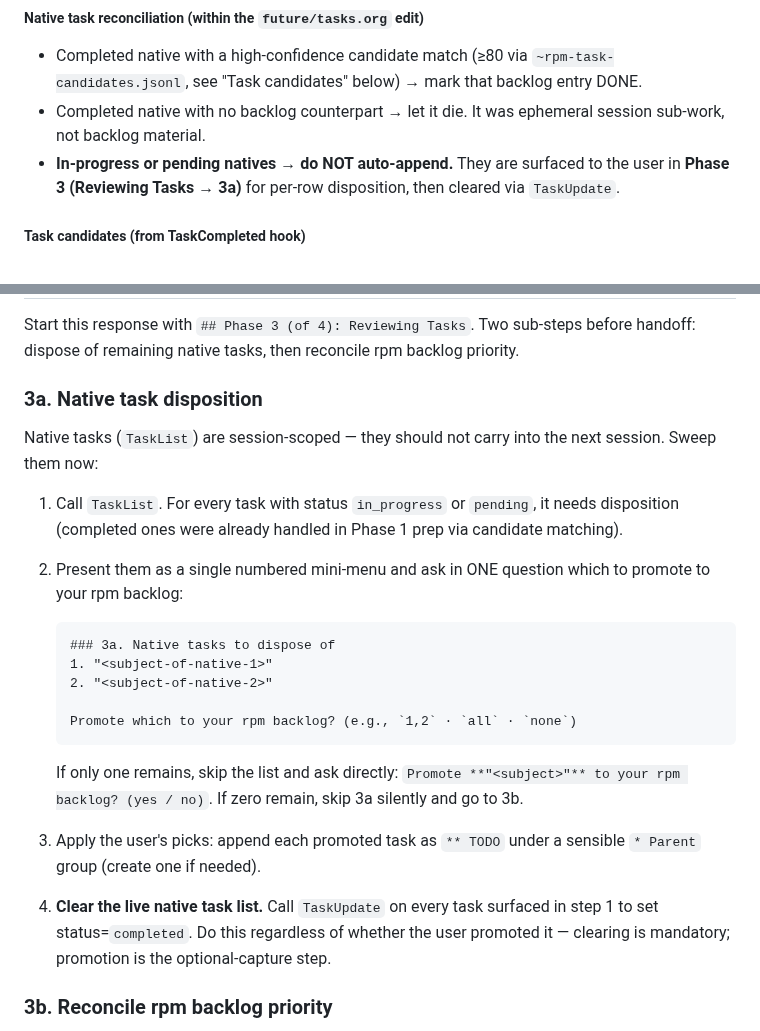
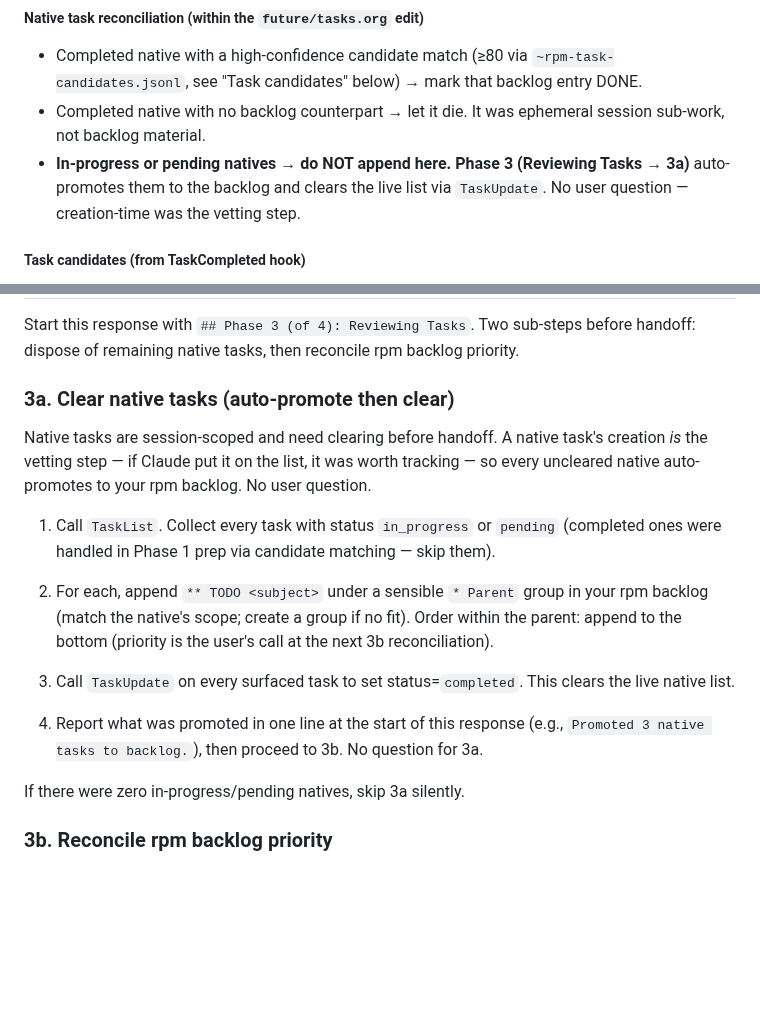
Before and after one commit to dppdppd/rpm, a Markdown page: skills/session-end/SKILL.md, 2 parts joined by grey strips. Drawn GitHub-style; blank space fills up the shorter version.

Commit message:
rpm: Phase 3a — auto-promote uncleared native tasks (no ask)
A native task's creation is itself the vetting step — Claude created
it because it was worth tracking — so session-end shouldn't re-ask.
3a now auto-promotes every in_progress/pending native to the backlog
(appended to the bottom of a sensible parent group), then
TaskUpdate-clears all of them. One-line report at the start of the
response, no question.

Co-Authored-By: Claude Opus 4.6 (1M context) <noreply@anthropic.com>

````diff
--- a/skills/session-end/SKILL.md
+++ b/skills/session-end/SKILL.md
@@ -164,9 +164,10 @@ updates section.
   that backlog entry DONE.
 - Completed native with no backlog counterpart → let it die. It was
   ephemeral session sub-work, not backlog material.
-- **In-progress or pending natives → do NOT auto-append.** They are
-  surfaced to the user in **Phase 3 (Reviewing Tasks → 3a)** for
-  per-row disposition, then cleared via `TaskUpdate`.
+- **In-progress or pending natives → do NOT append here.**
+  **Phase 3 (Reviewing Tasks → 3a)** auto-promotes them to the
+  backlog and clears the live list via `TaskUpdate`. No user
+  question — creation-time was the vetting step.
 
 ##### Task candidates (from TaskCompleted hook)
 
@@ -320,37 +321,30 @@ Start this response with `## Phase 3 (of 4): Reviewing Tasks`. Two
 sub-steps before handoff: dispose of remaining native tasks, then
 reconcile rpm backlog priority.
 
-### 3a. Native task disposition
+### 3a. Clear native tasks (auto-promote then clear)
 
-Native tasks (`TaskList`) are session-scoped — they should not carry
-into the next session. Sweep them now:
+Native tasks are session-scoped and need clearing before handoff.
+A native task's creation *is* the vetting step — if Claude put it
+on the list, it was worth tracking — so every uncleared native
+auto-promotes to your rpm backlog. No user question.
 
-1. Call `TaskList`. For every task with status `in_progress` or
-   `pending`, it needs disposition (completed ones were already
-   handled in Phase 1 prep via candidate matching).
+1. Call `TaskList`. Collect every task with status `in_progress`
+   or `pending` (completed ones were handled in Phase 1 prep via
+   candidate matching — skip them).
 
-2. Present them as a single numbered mini-menu and ask in ONE
-   question which to promote to your rpm backlog:
+2. For each, append `** TODO <subject>` under a sensible `* Parent`
+   group in your rpm backlog (match the native's scope; create a
+   group if no fit). Order within the parent: append to the bottom
+   (priority is the user's call at the next 3b reconciliation).
 
-   ```
-   ### 3a. Native tasks to dispose of
-   1. "<subject-of-native-1>"
-   2. "<subject-of-native-2>"
+3. Call `TaskUpdate` on every surfaced task to set status=`completed`.
+   This clears the live native list.
 
-   Promote which to your rpm backlog? (e.g., `1,2` · `all` · `none`)
-   ```
+4. Report what was promoted in one line at the start of this
+   response (e.g., `Promoted 3 native tasks to backlog.`), then
+   proceed to 3b. No question for 3a.
 
-   If only one remains, skip the list and ask directly:
-   `Promote **"<subject>"** to your rpm backlog? (yes / no)`.
-   If zero remain, skip 3a silently and go to 3b.
-
-3. Apply the user's picks: append each promoted task as `** TODO`
-   under a sensible `* Parent` group (create one if needed).
-
-4. **Clear the live native task list.** Call `TaskUpdate` on every
-   task surfaced in step 1 to set status=`completed`. Do this
-   regardless of whether the user promoted it — clearing is
-   mandatory; promotion is the optional-capture step.
+If there were zero in-progress/pending natives, skip 3a silently.
 
 ### 3b. Reconcile rpm backlog priority
 
````
